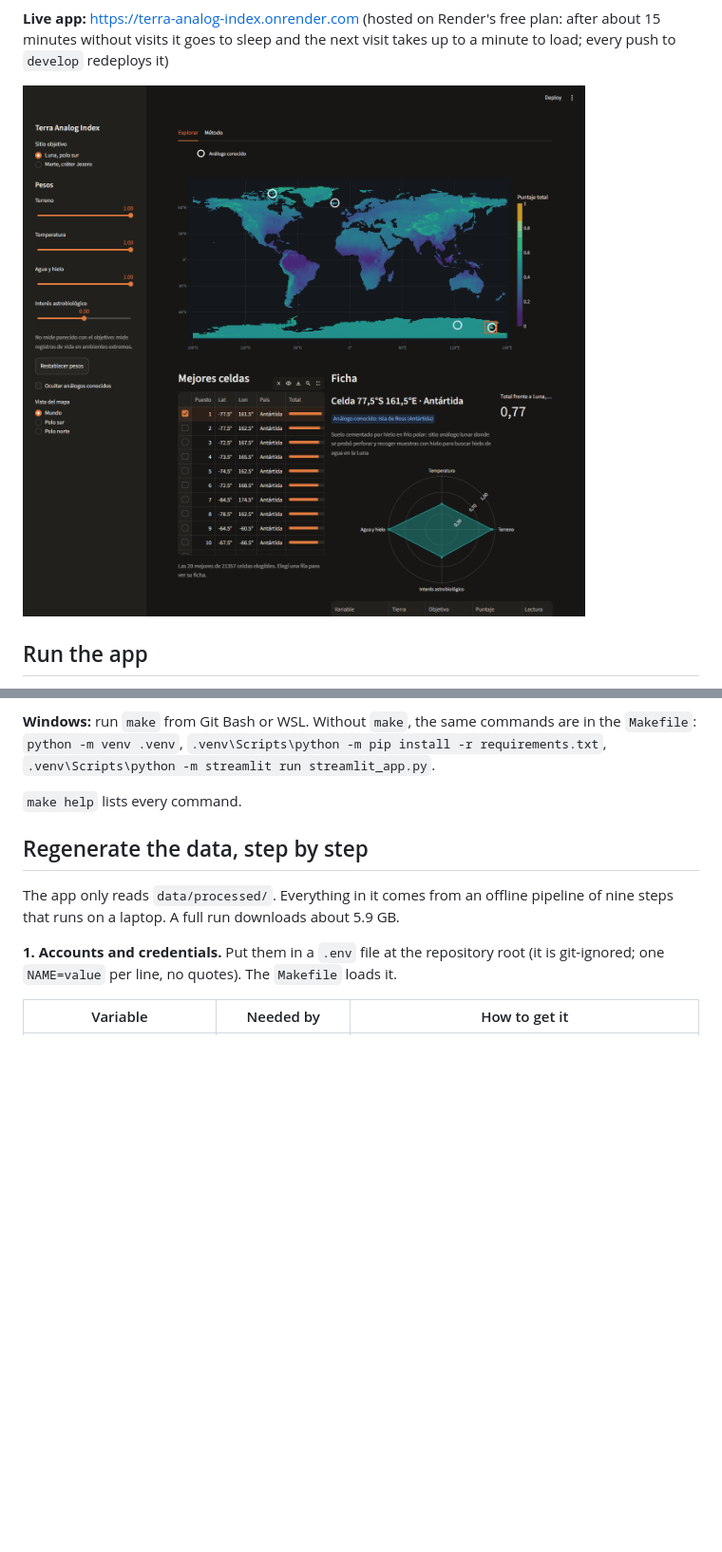
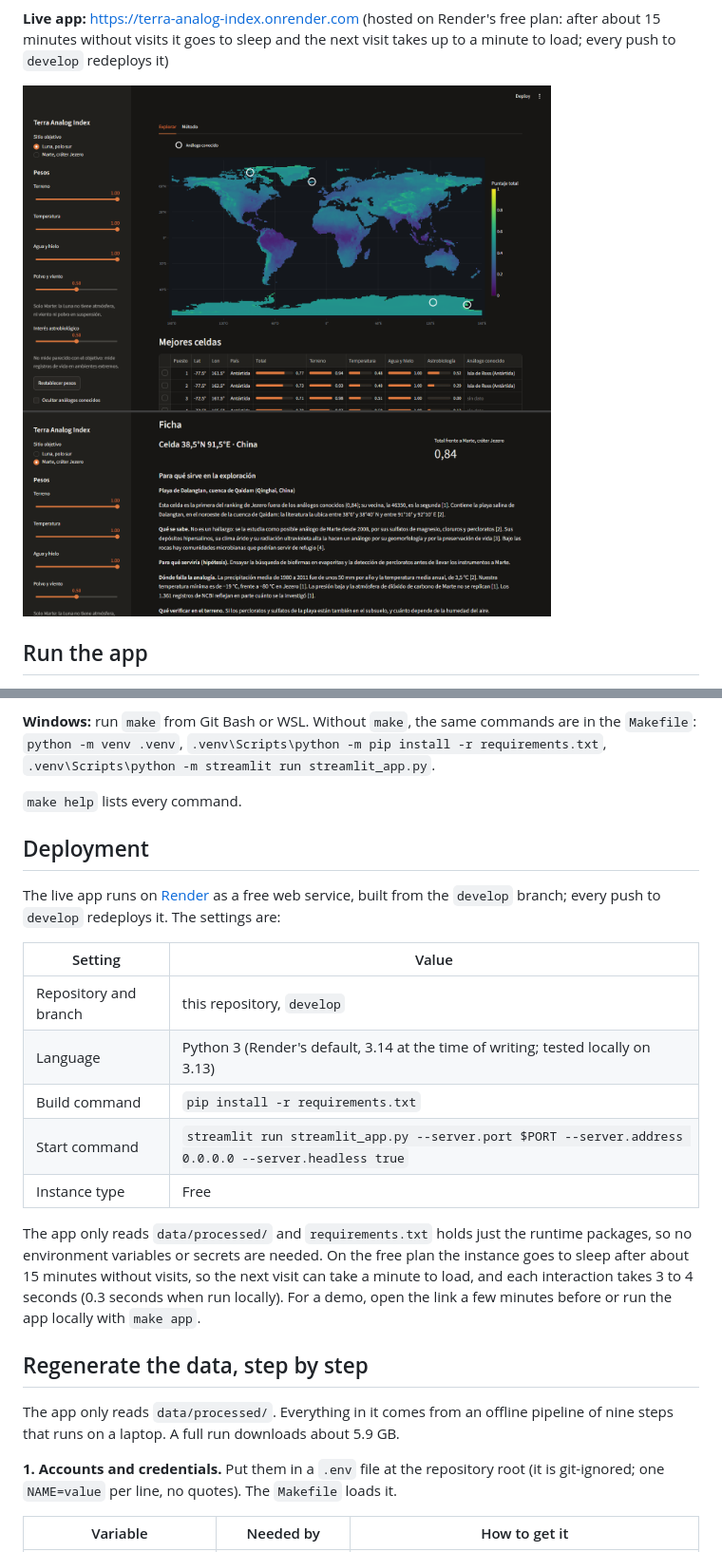
Before and after one commit to NASA-spaceapps-sigsegv/terra-analog-index, a Markdown page: README.md, 2 parts joined by grey strips. Shown at 95% size. Rendered like a GitHub page; pictures changed too: docs/img/app.png; blank space fills up the shorter version.

Commit message:
docs(readme): deployment section and a screenshot of the current app
Render settings (branch, build and start commands, free plan notes) and a new screenshot with the map, ranking and the Dalangtan site card.

AI-assisted: Claude Code (Sonnet 5.5)
Co-Authored-By: Claude Sonnet 5.5 <noreply@anthropic.com>

```diff
--- a/README.md
+++ b/README.md
@@ -46,6 +46,24 @@ with its percentile and `pass`, `fail` or `info`), the limits and the credits. I
 `.venv\Scripts\python -m streamlit run streamlit_app.py`.
 
 `make help` lists every command.
+
+## Deployment
+
+The live app runs on [Render](https://render.com) as a free web service, built from the `develop` branch; every push to
+`develop` redeploys it. The settings are:
+
+| Setting | Value |
+| --- | --- |
+| Repository and branch | this repository, `develop` |
+| Language | Python 3 (Render's default, 3.14 at the time of writing; tested locally on 3.13) |
+| Build command | `pip install -r requirements.txt` |
+| Start command | `streamlit run streamlit_app.py --server.port $PORT --server.address 0.0.0.0 --server.headless true` |
+| Instance type | Free |
+
+The app only reads `data/processed/` and `requirements.txt` holds just the runtime packages, so no environment variables or
+secrets are needed. On the free plan the instance goes to sleep after about 15 minutes without visits, so the next visit can
+take a minute to load, and each interaction takes 3 to 4 seconds (0.3 seconds when run locally). For a demo, open the link a few
+minutes before or run the app locally with `make app`.
 
 ## Regenerate the data, step by step
 
```
Also changed, not shown: other parts of README.md (+1 -0 lines).
